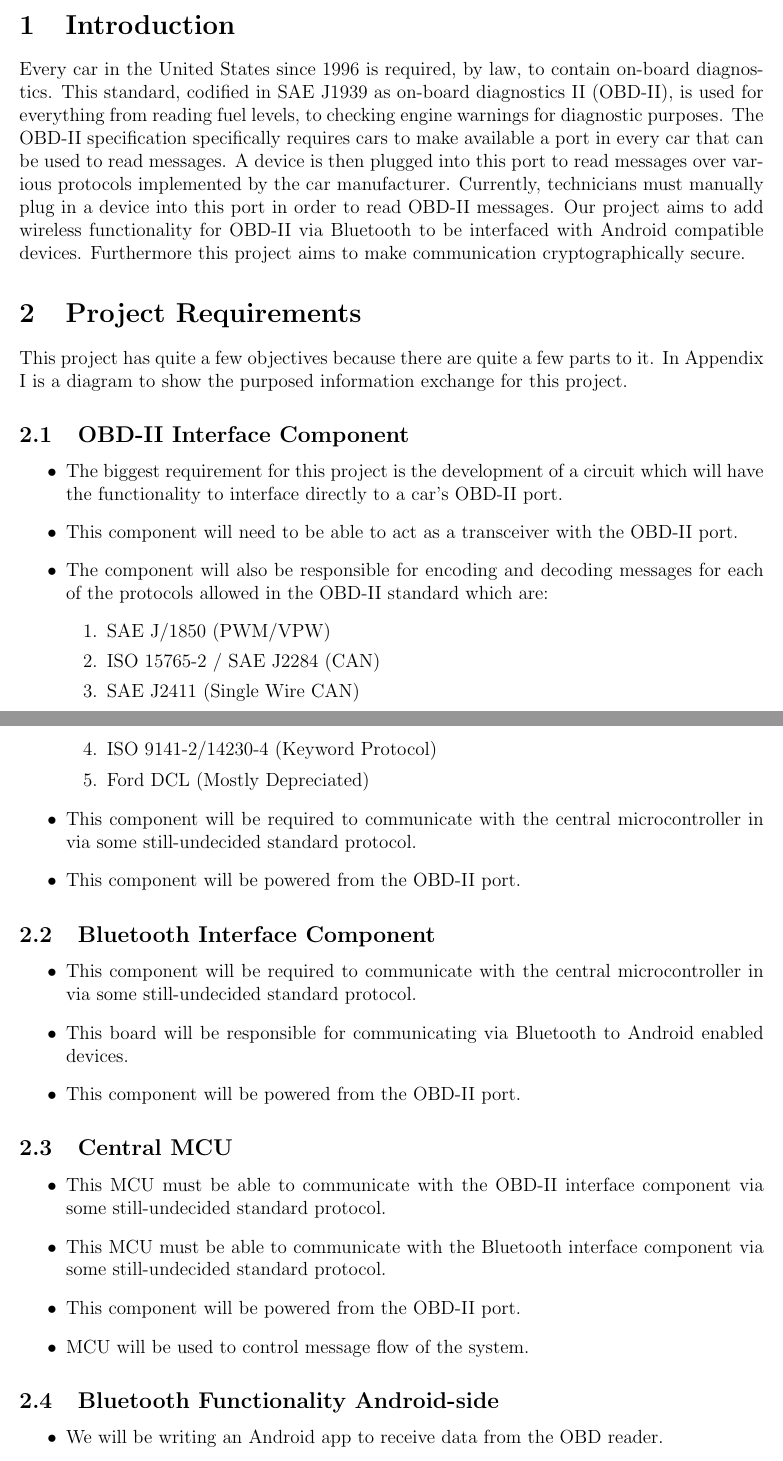
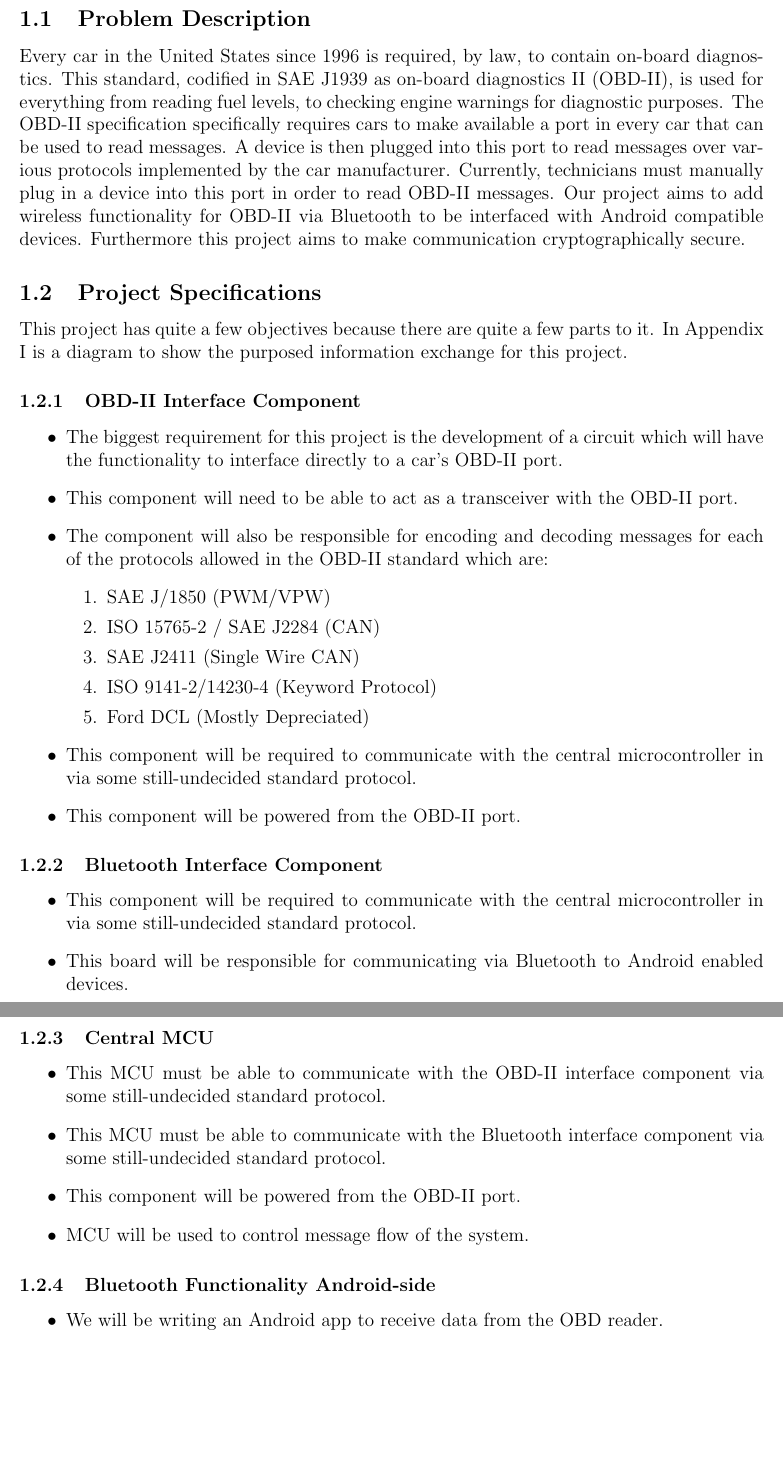
Before and after one commit to sdt16/eecs398, a LaTeX document (project_proposal/project_proposal.tex): two parts of pages 1 and 2 of 4 before the commit and two parts of pages 2 and 3 of 5 after it, joined at a grey line, cut at the place of the change, the shorter picture padded with empty space. Compiled offline with pdfLaTeX.

Commit message:
Updated document with proper sectioning

```diff
--- a/project_proposal/project_proposal.tex
+++ b/project_proposal/project_proposal.tex
@@ -2,7 +2,7 @@
 
 \title{
 \textbf{\LARGE OBD Bluetooth Interface and Android App} \\
-\Large Project Concept Document
+\Large Project Proposal Document
 }
 
 \author{
@@ -11,7 +11,7 @@
 \normalsize Advisor: Swarup Bhunia, PhD
 }
 
-\date{\normalsize January 21, 2013}
+\date{\normalsize January 28, 2013}
 \usepackage[margin=1in]{geometry}
 \usepackage{graphicx}
 \usepackage{epstopdf}
@@ -19,14 +19,17 @@
 \begin{document}
 \maketitle
 
-\section{Introduction}
+\newpage
+
+\section{Technical}
+\subsection{Problem Description}
 Every car in the United States since 1996 is required, by law, to contain on-board diagnostics. This standard, codified in SAE J1939 as on-board diagnostics II (OBD-II), is used for everything from reading fuel levels, to checking engine warnings for diagnostic purposes. The OBD-II specification specifically requires cars to make available a port in every car that can be used to read messages. A device is then plugged into this port to read messages over various protocols implemented by the car manufacturer. Currently, technicians must manually plug in a device into this port in order to read OBD-II messages. Our project aims to add wireless functionality for OBD-II via Bluetooth to be interfaced with Android compatible devices. Furthermore this project aims to make communication cryptographically secure.
 
 
-\section{Project Requirements}
+\subsection{Project Specifications}
 This project has quite a few objectives because there are quite a few parts to it. In Appendix I is a diagram to show the purposed information exchange for this project.
 
-\subsection {OBD-II Interface Component}
+\subsubsection{OBD-II Interface Component}
 \begin{itemize}
 	\item The biggest requirement for this project is the development of a circuit which will have the functionality to interface directly to a car's OBD-II port.
 	\item This component will need to be able to act as a transceiver with the OBD-II port.
@@ -42,14 +45,14 @@ This project has quite a few objectives because there are quite a few parts to i
 	\item This component will be powered from the OBD-II port.
 \end{itemize}
 
-\subsection{Bluetooth Interface Component}
+\subsubsection{Bluetooth Interface Component}
 \begin{itemize}
 	\item This component will be required to communicate with the central microcontroller in via some still-undecided standard protocol.
 	\item This board will be responsible for communicating via Bluetooth to Android enabled devices.
 	\item This component will be powered from the OBD-II port.
 \end{itemize}
 
-\subsection{Central MCU}
+\subsubsection{Central MCU}
 \begin{itemize}
 	\item This MCU must be able to communicate with the OBD-II interface component via some still-undecided standard protocol.
 	\item This MCU must be able to communicate with the Bluetooth interface component via some still-undecided standard protocol.
@@ -57,7 +60,7 @@ This project has quite a few objectives because there are quite a few parts to i
 	\item MCU will be used to control message flow of the system.
 \end{itemize}
 
-\subsection{Bluetooth Functionality Android-side}
+\subsubsection{Bluetooth Functionality Android-side}
 \begin{itemize}
 	\item We will be writing an Android app to receive data from the OBD reader.
 	\item We will use the Android SDK to implement the bluetooth functionality
```
Also changed, not shown: project_proposal/project_proposal.pdf (added), project_proposal/project_proposal.tex (16 more changed lines).
